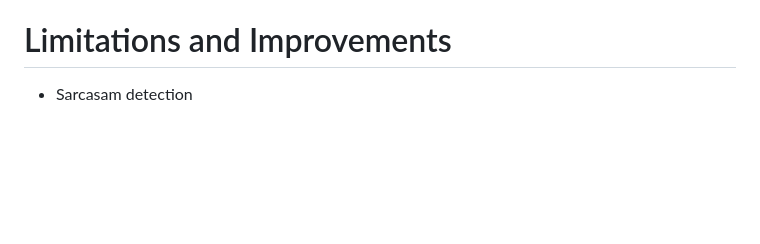
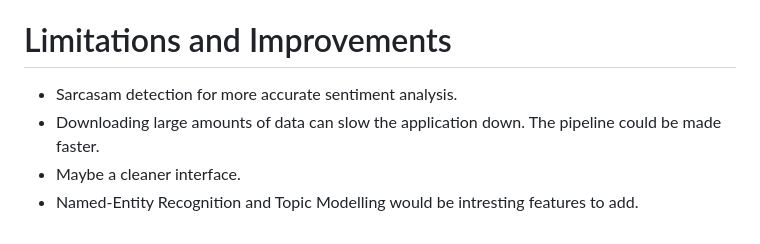
Before and after one commit to adilsaid64/reddit-project, a Markdown page: README.md, the part around the change. Rendered like a GitHub page; blank space fills up the shorter version.

```diff
--- a/README.md
+++ b/README.md
@@ -137,4 +137,7 @@ This project useses the  "distilbert-base-uncased-finetuned-sst-2-english" model
 - Project includes unit tests.
 
 # Limitations and Improvements
-- Sarcasam detection
+- Sarcasam detection for more accurate sentiment analysis.
+- Downloading large amounts of data can slow the application down. The pipeline could be made faster.
+- Maybe a cleaner interface.
+- Named-Entity Recognition and Topic Modelling would be intresting features to add.
```
